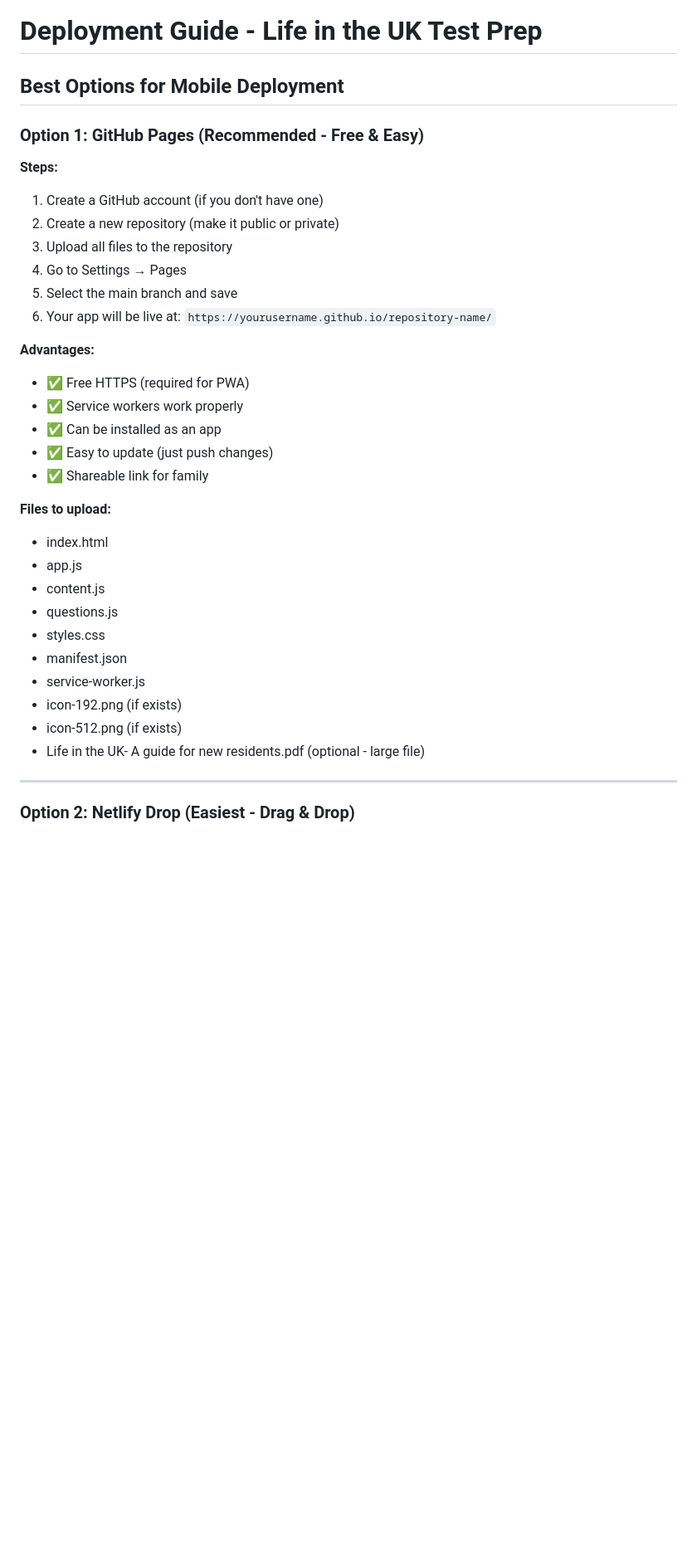
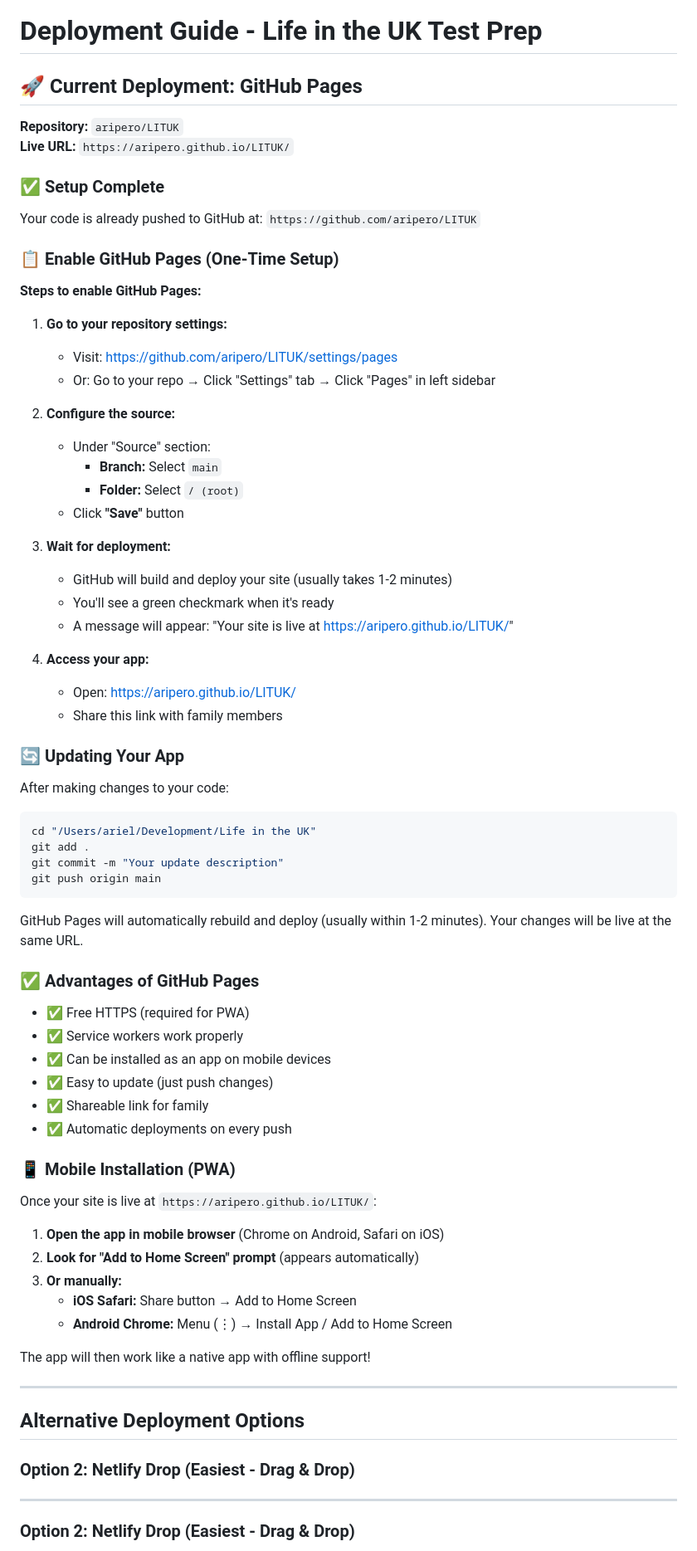
Before and after one commit to aripero/LITUK, a Markdown page: DEPLOYMENT.md, the part around the change printed below. Shown: that part at 83% size. Drawn GitHub-style; blank space fills up the shorter version.

Commit message:
Update DEPLOYMENT.md with GitHub Pages setup instructions

````diff
--- a/DEPLOYMENT.md
+++ b/DEPLOYMENT.md
@@ -1,35 +1,76 @@
 # Deployment Guide - Life in the UK Test Prep
 
-## Best Options for Mobile Deployment
+## 🚀 Current Deployment: GitHub Pages
 
-### Option 1: GitHub Pages (Recommended - Free & Easy)
+**Repository:** `aripero/LITUK`
+**Live URL:** `https://aripero.github.io/LITUK/`
 
-**Steps:**
-1. Create a GitHub account (if you don't have one)
-2. Create a new repository (make it public or private)
-3. Upload all files to the repository
-4. Go to Settings → Pages
-5. Select the main branch and save
-6. Your app will be live at: `https://yourusername.github.io/repository-name/`
+### ✅ Setup Complete
 
-**Advantages:**
+Your code is already pushed to GitHub at: `https://github.com/aripero/LITUK`
+
+### 📋 Enable GitHub Pages (One-Time Setup)
+
+**Steps to enable GitHub Pages:**
+
+1. **Go to your repository settings:**
+   - Visit: https://github.com/aripero/LITUK/settings/pages
+   - Or: Go to your repo → Click "Settings" tab → Click "Pages" in left sidebar
+
+2. **Configure the source:**
+   - Under "Source" section:
+     - **Branch:** Select `main`
+     - **Folder:** Select `/ (root)`
+   - Click **"Save"** button
+
+3. **Wait for deployment:**
+   - GitHub will build and deploy your site (usually takes 1-2 minutes)
+   - You'll see a green checkmark when it's ready
+   - A message will appear: "Your site is live at https://aripero.github.io/LITUK/"
+
+4. **Access your app:**
+   - Open: https://aripero.github.io/LITUK/
+   - Share this link with family members
+
+### 🔄 Updating Your App
+
+After making changes to your code:
+
+```bash
+cd "/Users/ariel/Development/Life in the UK"
+git add .
+git commit -m "Your update description"
+git push origin main
+```
+
+GitHub Pages will automatically rebuild and deploy (usually within 1-2 minutes). Your changes will be live at the same URL.
+
+### ✅ Advantages of GitHub Pages
+
 - ✅ Free HTTPS (required for PWA)
 - ✅ Service workers work properly
-- ✅ Can be installed as an app
+- ✅ Can be installed as an app on mobile devices
 - ✅ Easy to update (just push changes)
 - ✅ Shareable link for family
+- ✅ Automatic deployments on every push
 
-**Files to upload:**
-- index.html
-- app.js
-- content.js
-- questions.js
-- styles.css
-- manifest.json
-- service-worker.js
-- icon-192.png (if exists)
-- icon-512.png (if exists)
-- Life in the UK- A guide for new residents.pdf (optional - large file)
+### 📱 Mobile Installation (PWA)
+
+Once your site is live at `https://aripero.github.io/LITUK/`:
+
+1. **Open the app in mobile browser** (Chrome on Android, Safari on iOS)
+2. **Look for "Add to Home Screen" prompt** (appears automatically)
+3. **Or manually:**
+   - **iOS Safari:** Share button → Add to Home Screen
+   - **Android Chrome:** Menu (⋮) → Install App / Add to Home Screen
+
+The app will then work like a native app with offline support!
+
+---
+
+## Alternative Deployment Options
+
+### Option 2: Netlify Drop (Easiest - Drag & Drop)
 
 ---
 
````
Also changed, not shown: other parts of DEPLOYMENT.md (+6 -15 lines).
